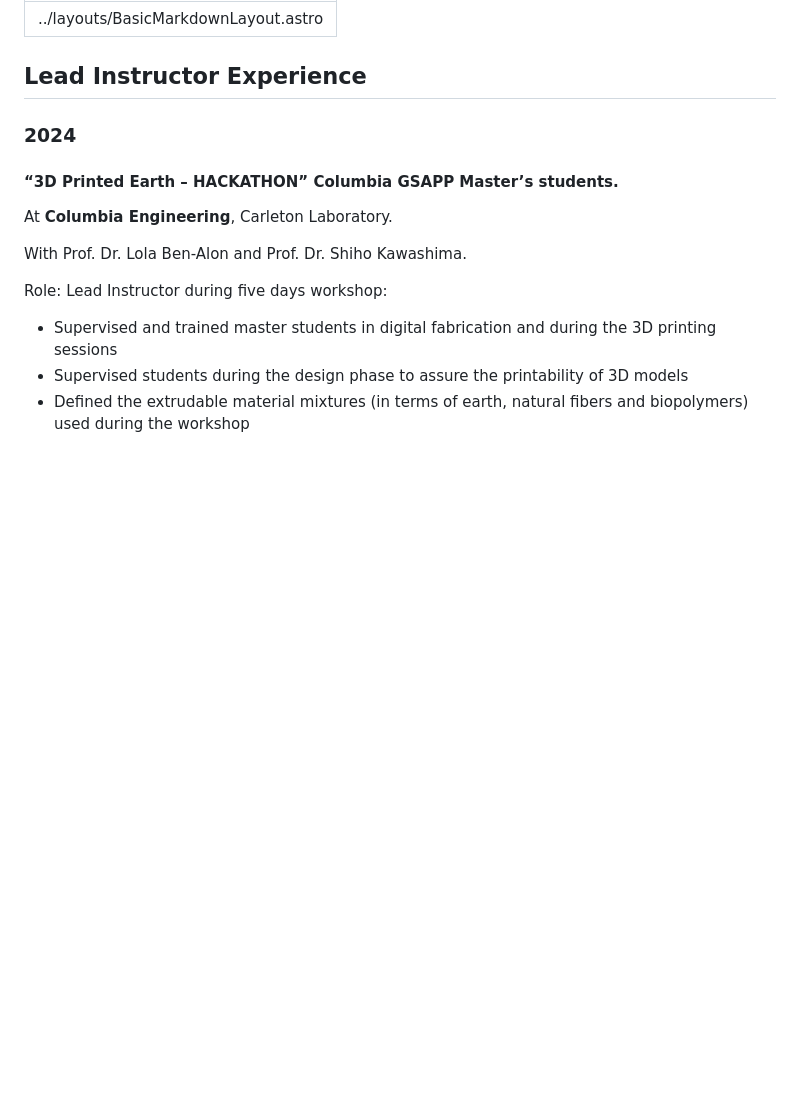
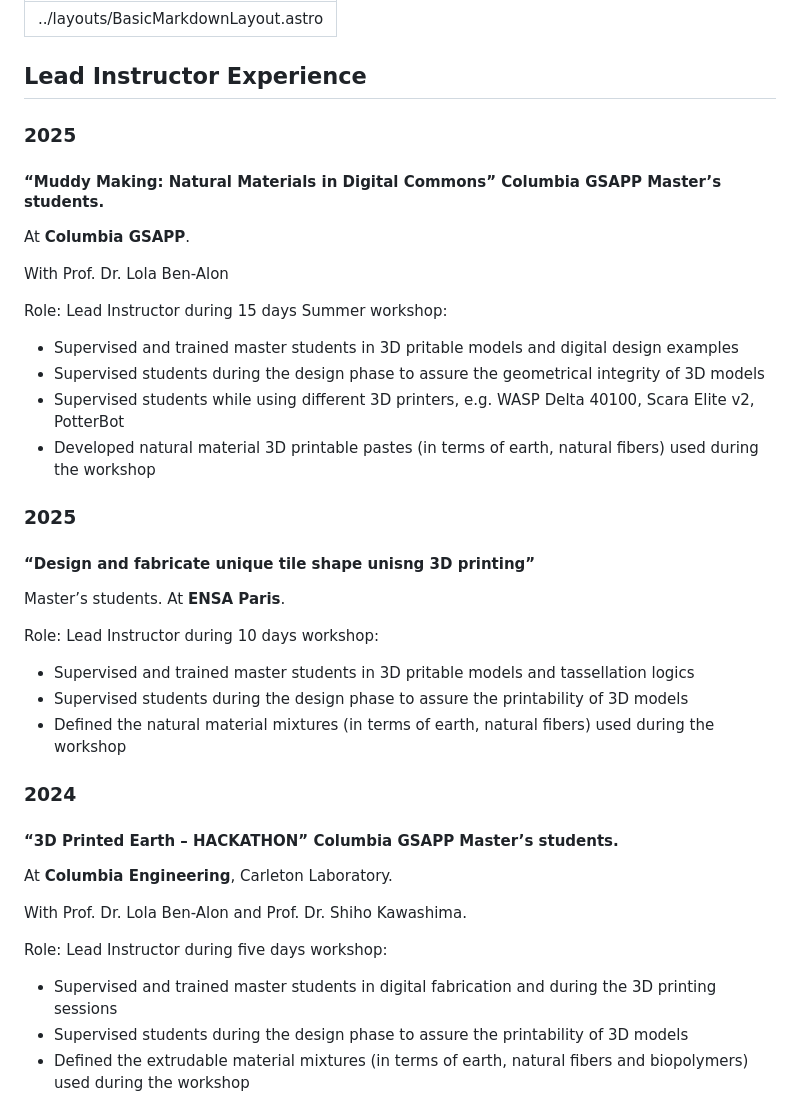
Before and after one commit to mitoni/obcarcassi, a Markdown page: src/pages/teaching.md, the part around one of its changes. GitHub-like rendering; blank space fills up the shorter version.

```diff
--- a/src/pages/teaching.md
+++ b/src/pages/teaching.md
@@ -2,6 +2,29 @@
 layout: ../layouts/BasicMarkdownLayout.astro
 ---
 ## Lead Instructor Experience
+
+### 2025
+#### “Muddy Making: Natural Materials in Digital Commons” Columbia GSAPP Master’s students.
+At **Columbia GSAPP**.
+
+With Prof. Dr. Lola Ben-Alon
+
+Role: Lead Instructor during 15 days Summer workshop:
+- Supervised and trained master students in 3D pritable models and digital design examples
+- Supervised students during the design phase to assure the geometrical integrity of 3D models
+- Supervised students while using different 3D printers,  e.g. WASP Delta 40100, Scara Elite v2, PotterBot
+- Developed natural material 3D printable pastes (in terms of earth, natural fibers) used during the workshop
+
+### 2025
+#### “Design and fabricate unique tile shape unisng 3D printing”
+Master’s students.
+At **ENSA Paris**.
+
+Role: Lead Instructor during 10 days workshop:
+- Supervised and trained master students in 3D pritable models and tassellation logics
+- Supervised students during the design phase to assure the printability of 3D models
+- Defined the natural material mixtures (in terms of earth, natural fibers) used during the workshop
+
 ### 2024
 #### “3D Printed Earth – HACKATHON” Columbia GSAPP Master’s students.
 At **Columbia Engineering**, Carleton Laboratory.
```
Also changed, not shown: other parts of src/pages/teaching.md (+17 -13 lines), src/pages/publications.md (+32 -27 lines).
